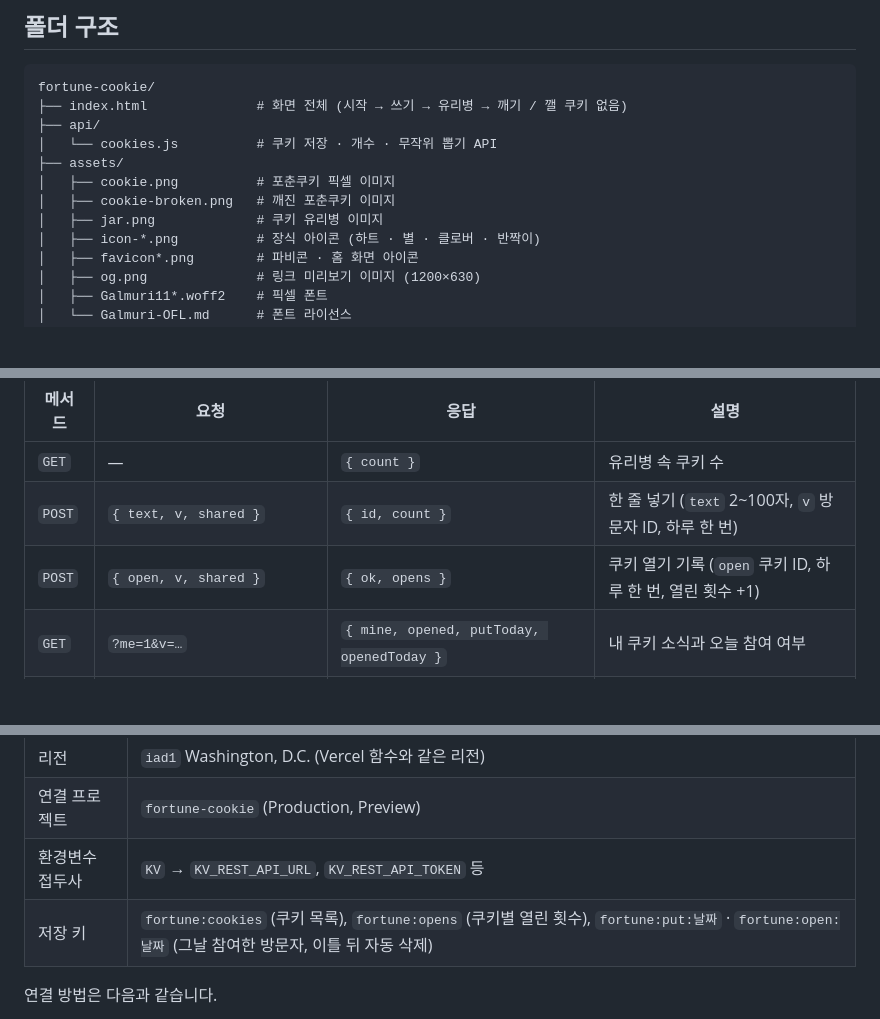
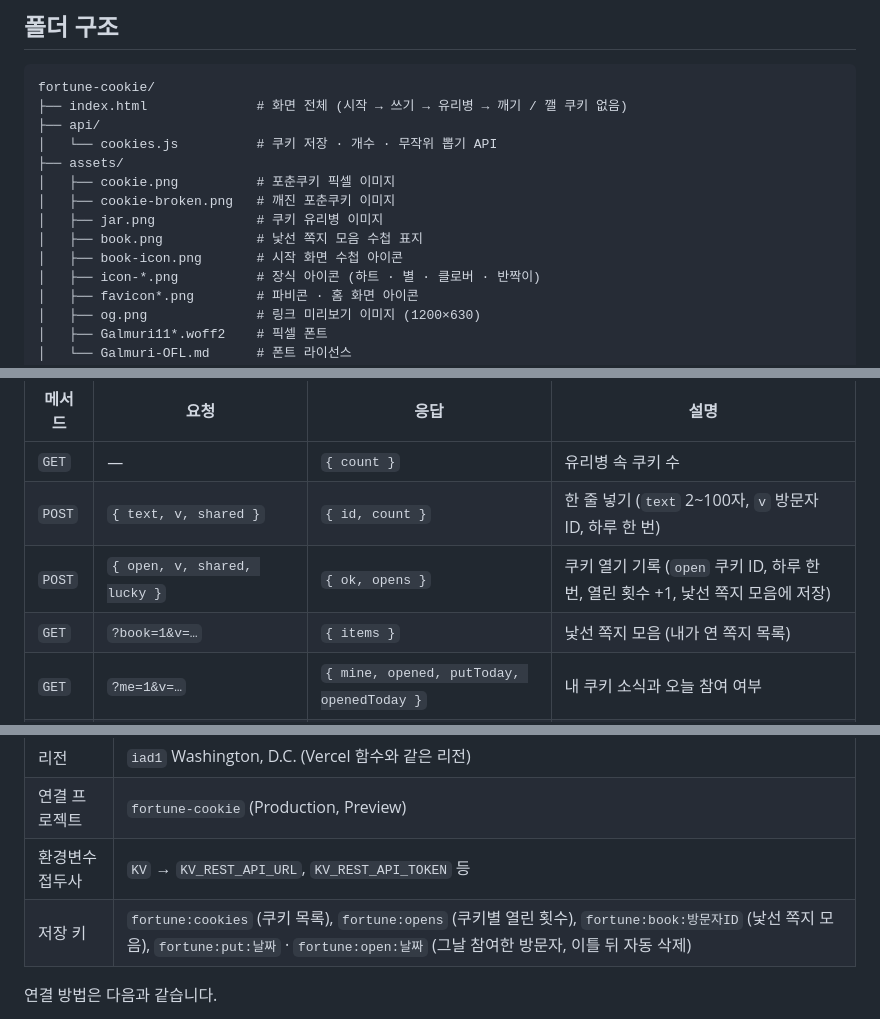
Before and after one commit to HHHv-v/fortune-cookie, a Markdown page: README.md, 3 parts joined by grey strips. Rendered like a GitHub page; blank space fills up the shorter version.

```diff
--- a/README.md
+++ b/README.md
@@ -137,6 +138,8 @@ fortune-cookie/
 │   ├── cookie.png          # 포춘쿠키 픽셀 이미지
 │   ├── cookie-broken.png   # 깨진 포춘쿠키 이미지
 │   ├── jar.png             # 쿠키 유리병 이미지
+│   ├── book.png            # 낯선 쪽지 모음 수첩 표지
+│   ├── book-icon.png       # 시작 화면 수첩 아이콘
 │   ├── icon-*.png          # 장식 아이콘 (하트 · 별 · 클로버 · 반짝이)
 │   ├── favicon*.png        # 파비콘 · 홈 화면 아이콘
 │   ├── og.png              # 링크 미리보기 이미지 (1200×630)
@@ -154,7 +157,8 @@ fortune-cookie/
 |---|---|---|---|
 | `GET` | — | `{ count }` | 유리병 속 쿠키 수 |
 | `POST` | `{ text, v, shared }` | `{ id, count }` | 한 줄 넣기 (`text` 2~100자, `v` 방문자 ID, 하루 한 번) |
-| `POST` | `{ open, v, shared }` | `{ ok, opens }` | 쿠키 열기 기록 (`open` 쿠키 ID, 하루 한 번, 열린 횟수 +1) |
+| `POST` | `{ open, v, shared, lucky }` | `{ ok, opens }` | 쿠키 열기 기록 (`open` 쿠키 ID, 하루 한 번, 열린 횟수 +1, 낯선 쪽지 모음에 저장) |
+| `GET` | `?book=1&v=…` | `{ items }` | 낯선 쪽지 모음 (내가 연 쪽지 목록) |
 | `GET` | `?me=1&v=…` | `{ mine, opened, putToday, openedToday }` | 내 쿠키 소식과 오늘 참여 여부 |
 | `GET` | `?draw=1&v=…&exclude=…&seen=…&shared=0` | `{ id, text, no, count }` 또는 `{ empty: true }` | 무작위로 하나 꺼내기 |
 
@@ -174,7 +178,7 @@ fortune-cookie/
 | 리전 | `iad1` Washington, D.C. (Vercel 함수와 같은 리전) |
 | 연결 프로젝트 | `fortune-cookie` (Production, Preview) |
 | 환경변수 접두사 | `KV` → `KV_REST_API_URL`, `KV_REST_API_TOKEN` 등 |
-| 저장 키 | `fortune:cookies` (쿠키 목록), `fortune:opens` (쿠키별 열린 횟수), `fortune:put:날짜` · `fortune:open:날짜` (그날 참여한 방문자, 이틀 뒤 자동 삭제) |
+| 저장 키 | `fortune:cookies` (쿠키 목록), `fortune:opens` (쿠키별 열린 횟수), `fortune:book:방문자ID` (낯선 쪽지 모음), `fortune:put:날짜` · `fortune:open:날짜` (그날 참여한 방문자, 이틀 뒤 자동 삭제) |
 
 연결 방법은 다음과 같습니다.
 
```
Also changed, not shown: other parts of README.md (+17 -0 lines), assets/book-icon.png (added), assets/book.png (added), docs/01-start.png, docs/10-book-start.png (added), docs/11-book-cover.png (added), docs/12-book-page.png (added), 2 other files.
